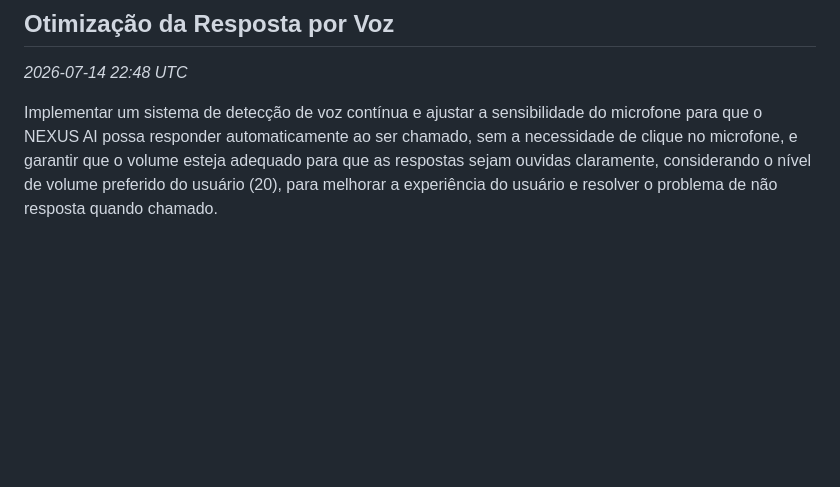
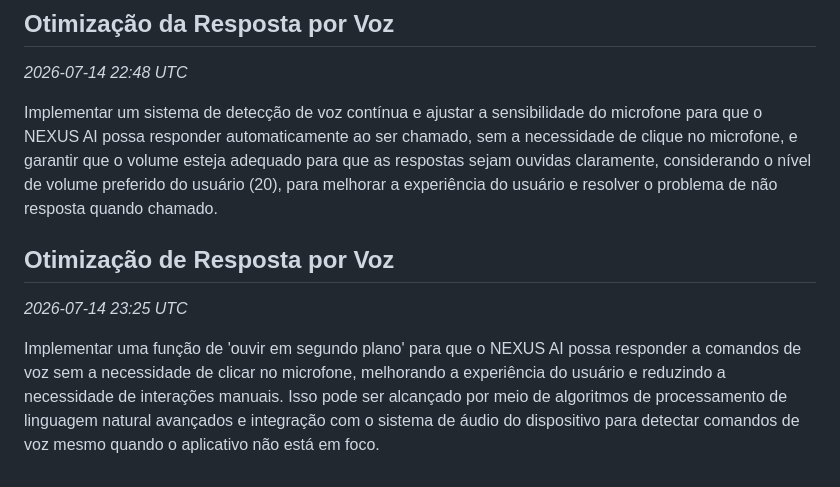
Before and after one commit to Pedrog1906g/Jarvis, a Markdown page: nexus-llm-wiki/13 - Aprendizados (Learnings).md, the part around the change. Rendered like a GitHub page; blank space fills up the shorter version.

Commit message:
obsidian: atualiza nexus-llm-wiki/13 - Aprendizados (Learnings).md

```diff
--- a/nexus-llm-wiki/13 - Aprendizados (Learnings).md
+++ b/nexus-llm-wiki/13 - Aprendizados (Learnings).md
@@ -98,3 +98,8 @@ Implementar uma funcionalidade de ativação por voz mais sensível e menos depe
 _2026-07-14 22:48 UTC_
 
 Implementar um sistema de detecção de voz contínua e ajustar a sensibilidade do microfone para que o NEXUS AI possa responder automaticamente ao ser chamado, sem a necessidade de clique no microfone, e garantir que o volume esteja adequado para que as respostas sejam ouvidas claramente, considerando o nível de volume preferido do usuário (20), para melhorar a experiência do usuário e resolver o problema de não resposta quando chamado.
+
+## Otimização de Resposta por Voz
+_2026-07-14 23:25 UTC_
+
+Implementar uma função de 'ouvir em segundo plano' para que o NEXUS AI possa responder a comandos de voz sem a necessidade de clicar no microfone, melhorando a experiência do usuário e reduzindo a necessidade de interações manuais. Isso pode ser alcançado por meio de algoritmos de processamento de linguagem natural avançados e integração com o sistema de áudio do dispositivo para detectar comandos de voz mesmo quando o aplicativo não está em foco.
```
